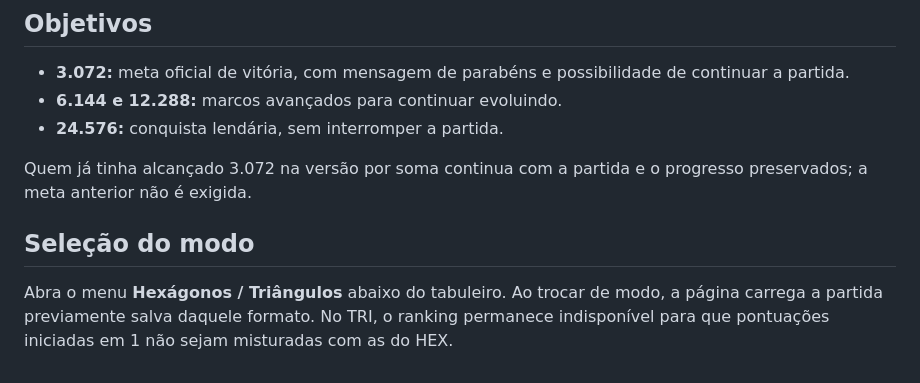
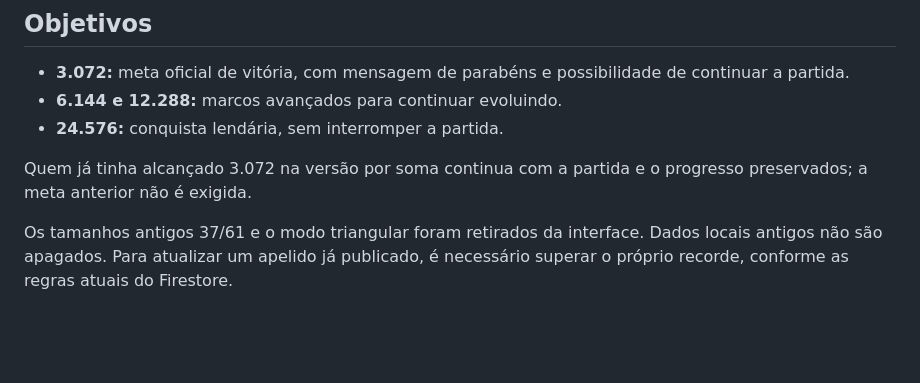
Before and after one commit to igorhfcosta/hex-2048, a Markdown page: README.md, the part around one of its changes. GitHub-like rendering; blank space fills up the shorter version.

```diff
--- a/README.md
+++ b/README.md
@@ -66,6 +52,4 @@ O GitHub Pages utiliza o `index.html` na raiz de `main`, em **Settings → Pages
 
 Quem já tinha alcançado 3.072 na versão por soma continua com a partida e o progresso preservados; a meta anterior não é exigida.
 
-## Seleção do modo
-
-Abra o menu **Hexágonos / Triângulos** abaixo do tabuleiro. Ao trocar de modo, a página carrega a partida previamente salva daquele formato. No TRI, o ranking permanece indisponível para que pontuações iniciadas em 1 não sejam misturadas com as do HEX.
+Os tamanhos antigos 37/61 e o modo triangular foram retirados da interface. Dados locais antigos não são apagados. Para atualizar um apelido já publicado, é necessário superar o próprio recorde, conforme as regras atuais do Firestore.
```
Also changed, not shown: other parts of README.md (+8 -22 lines).
